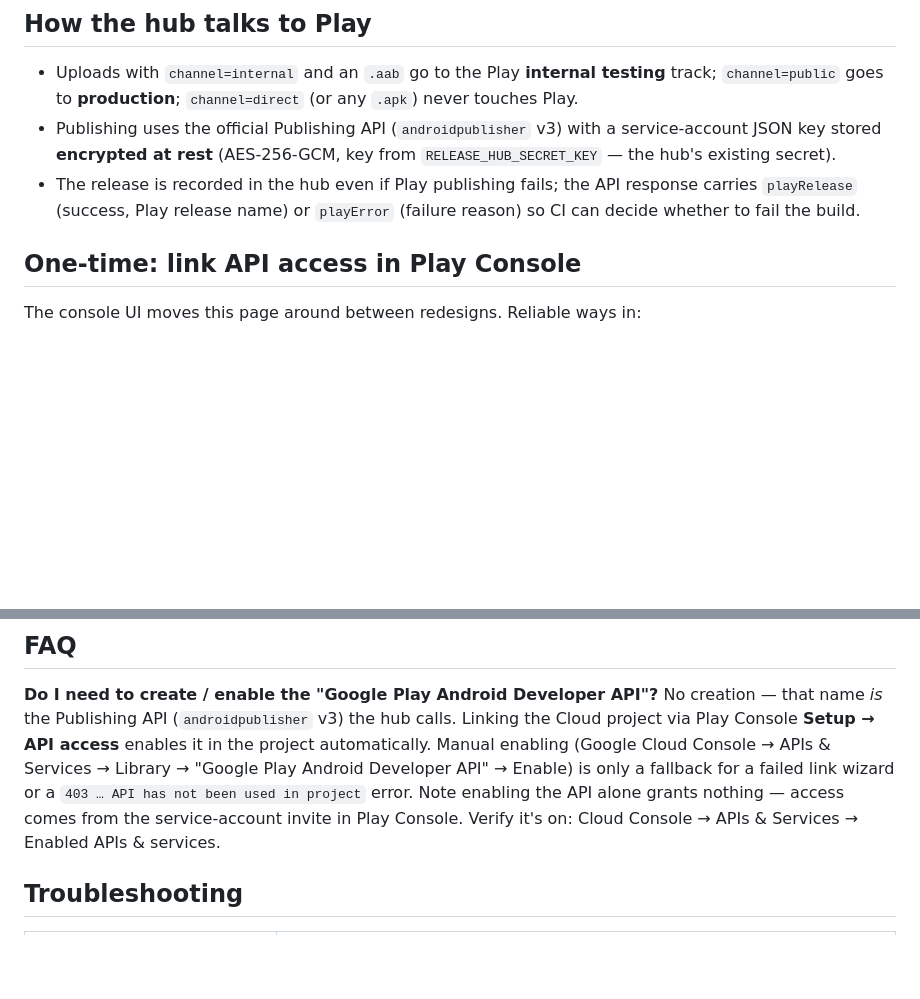
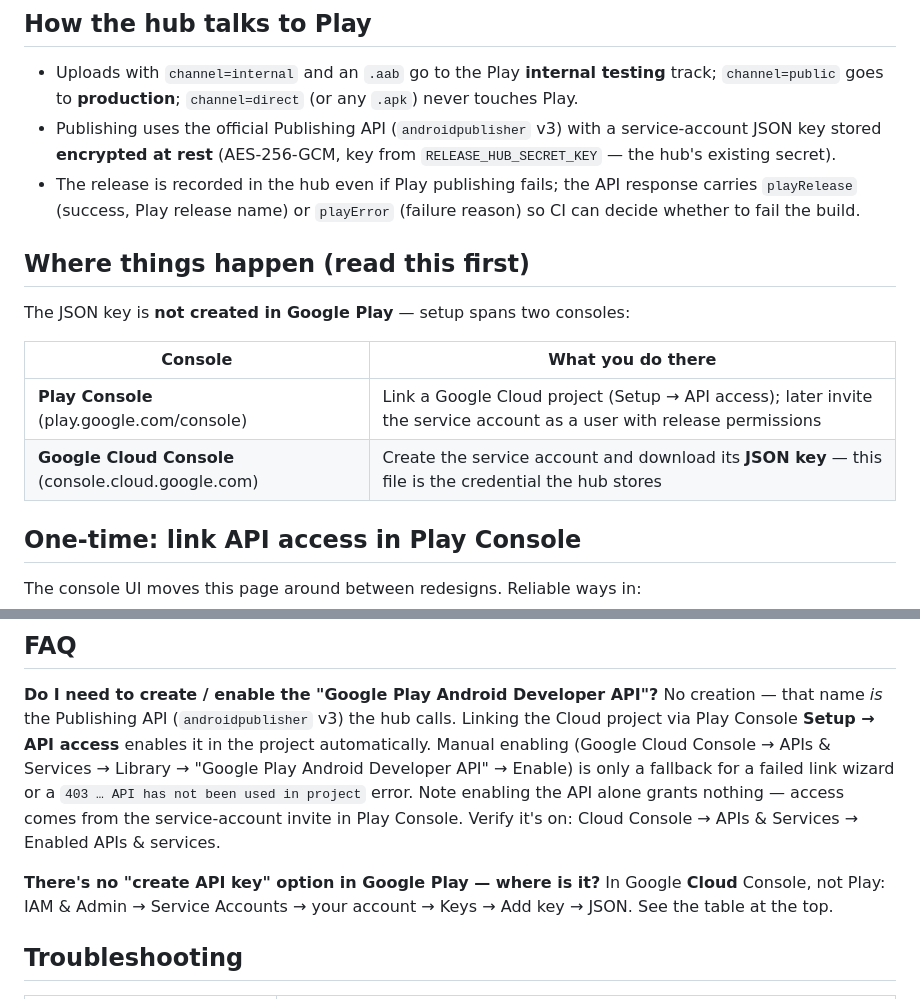
Before and after one commit to AshikNesin/release-hub, a Markdown page: docs/play-internal-testing.md, 2 parts joined by grey strips. GitHub-like rendering; blank space fills up the shorter version.

Commit message:
Doc: lead with which console owns which setup step (Play vs Cloud)
Co-authored-by: Shelley <shelley@exe.dev>

```diff
--- a/docs/play-internal-testing.md
+++ b/docs/play-internal-testing.md
@@ -16,6 +16,15 @@ testing** track; `channel=public` goes to **production**; `channel=direct`
 - The release is recorded in the hub even if Play publishing fails; the API
   response carries `playRelease` (success, Play release name) or `playError`
   (failure reason) so CI can decide whether to fail the build.
+
+## Where things happen (read this first)
+
+The JSON key is **not created in Google Play** — setup spans two consoles:
+
+| Console | What you do there |
+|---|---|
+| **Play Console** (play.google.com/console) | Link a Google Cloud project (Setup → API access); later invite the service account as a user with release permissions |
+| **Google Cloud Console** (console.cloud.google.com) | Create the service account and download its **JSON key** — this file is the credential the hub stores |
 
 ## One-time: link API access in Play Console
 
@@ -132,6 +141,10 @@ alone grants nothing — access comes from the service-account invite in
 Play Console. Verify it's on: Cloud Console → APIs & Services → Enabled
 APIs & services.
 
+**There's no "create API key" option in Google Play — where is it?**
+In Google **Cloud** Console, not Play: IAM & Admin → Service Accounts →
+your account → Keys → Add key → JSON. See the table at the top.
+
 ## Troubleshooting
 
 | Symptom | Cause / fix |
```
